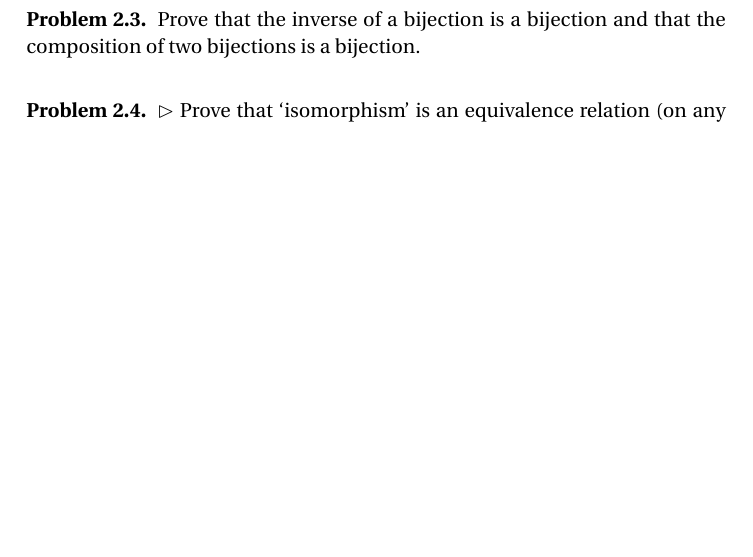
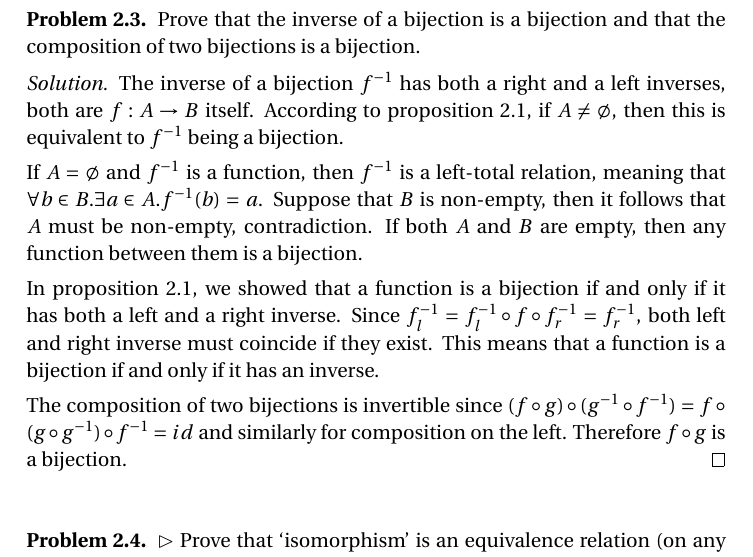
Before and after one commit to themadteaparty/aluffi, a LaTeX document (main.tex, which reads chapter1.tex): part of page 6 of 12, cut so that both start at the same text, the shorter picture padded with empty space. Compiled offline with pdfLaTeX; a LaTeX package or settings file that is missing is left out.

Commit message:
Added a solution to problem 2.3.

```diff
--- a/chapter1.tex
+++ b/chapter1.tex
@@ -206,6 +206,27 @@ classes. If we let $a \in \mathscr{P}_k$, then it follows that $[a] =
   Prove that the inverse of a bijection is a bijection and that the
   composition of two bijections is a bijection.
 \end{problem}
+\begin{solution}
+  The inverse of a bijection $f^{-1}$ has both a right and a left
+  inverses, both are $f : A \to B$ itself. According to proposition 2.1,
+  if $A\neq\emptyset$, then this is equivalent to $f^{-1}$ being a bijection.
+
+  If $A=\emptyset$ and $f^{-1}$ is a function, then $f^{-1}$ is a left-total
+  relation, meaning that $\forall b \in B. \exists a \in A. f^{-1}(b) = a$.
+  Suppose that $B$ is non-empty, then it follows that $A$ must be non-empty,
+  contradiction. If both $A$ and $B$ are empty, then any function between them
+  is a bijection.
+
+  In proposition 2.1, we showed that a function is a bijection if and only if
+  it has both a left and a right inverse. Since $f_l^{-1} =
+  f_l^{-1} \circ f \circ f_r^{-1} = f_r^{-1}$, both left and right inverse must
+  coincide if they exist. This means that a function is a bijection if and only
+  if it has an inverse.
+
+  The composition of two bijections is invertible since $(f \circ g) \circ
+  (g^{-1} \circ f^{-1}) = f \circ (g \circ g^{-1}) \circ f^{-1} = id$ and
+  similarly for composition on the left. Therefore $f \circ g$ is a bijection.
+\end{solution}
 
 % Problem 2.4
 \begin{problem}
```
